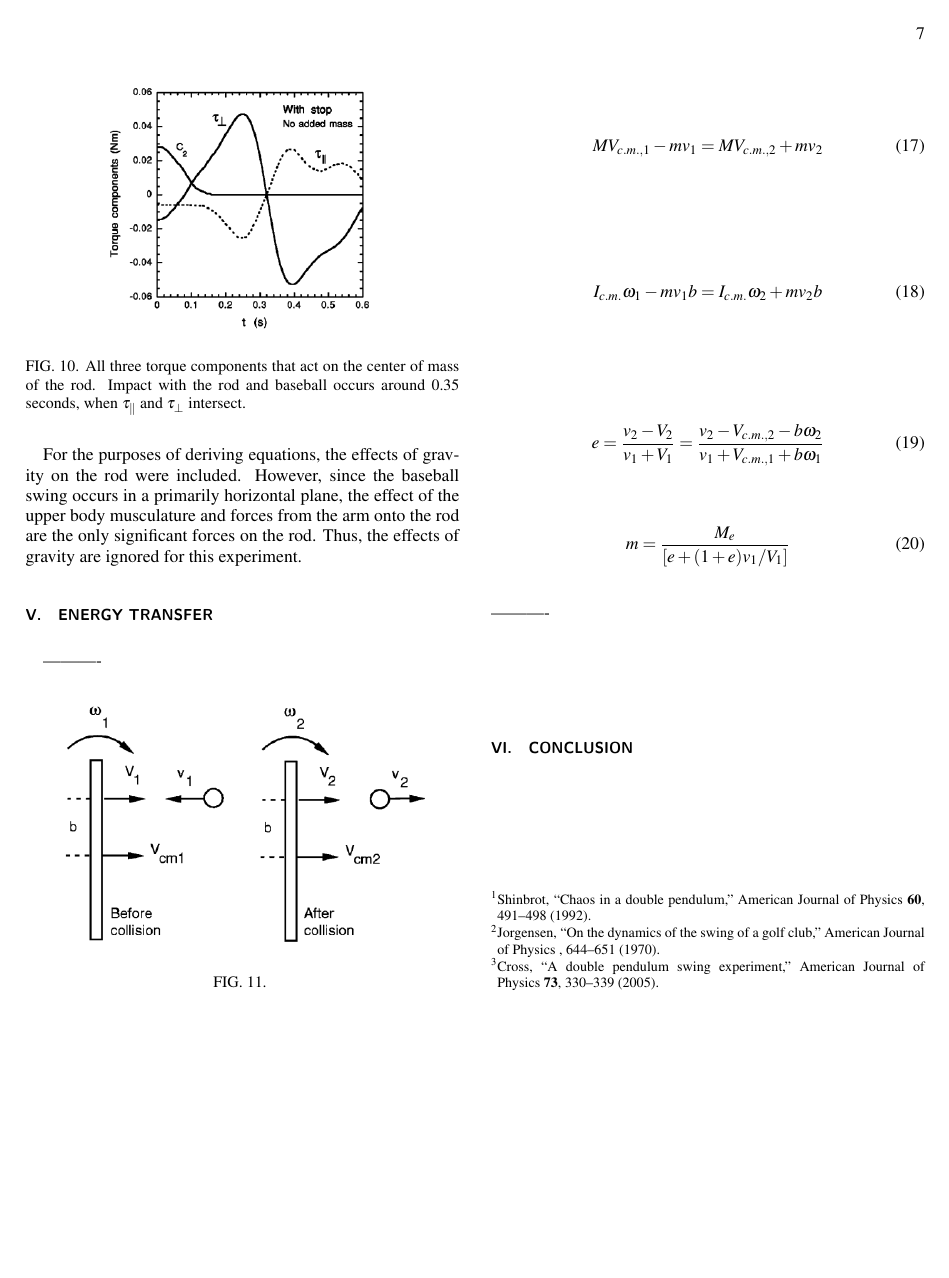
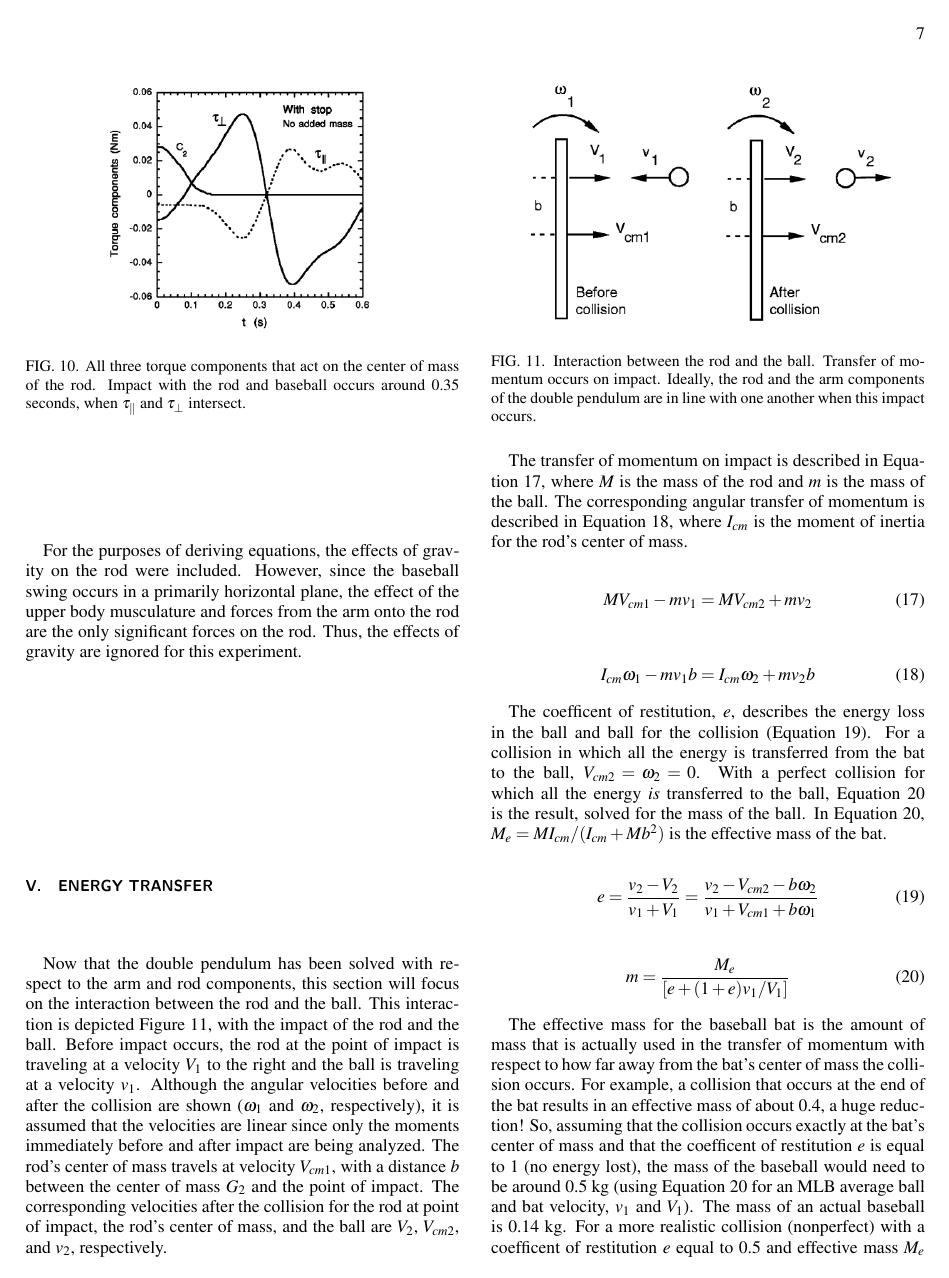
Before and after one commit to jmbaur/comps2, a LaTeX paper (paper/comps2pap.tex): page 7 of 7 before the commit and page 7 of 8 after it. Compiled offline with pdfLaTeX.

```diff
--- a/paper/comps2pap.tex
+++ b/paper/comps2pap.tex
@@ -301,27 +301,32 @@
 
 \section{\label{sec:level5}Energy Transfer}
 
-----------
+Now that the double pendulum has been solved with respect to the arm and rod components, this section will focus on the interaction between the rod and the ball. This interaction is depicted Figure 11, with the impact of the rod and the ball. Before impact occurs, the rod at the point of impact is traveling at a velocity $V_1$ to the right and the ball is traveling at a velocity $v_1$. Although the angular velocities before and after the collision are shown ($\omega_1$ and $\omega_2$, respectively), it is assumed that the velocities are linear since only the moments immediately before and after impact are being analyzed. The rod's center of mass travels at velocity $V_{cm1}$, with a distance $b$ between the center of mass $G_2$ and the point of impact. The corresponding velocities after the collision for the rod at point of impact, the rod's center of mass, and the ball are $V_2$, $V_{cm2}$, and $v_2$, respectively.
 
 \begin{figure}[H]
 	\centering
 	\includegraphics[scale=0.4]{momentumtransfer.png}
-	\caption{}
+	\caption{Interaction between the rod and the ball. Transfer of momentum occurs on impact. Ideally, the rod and the arm components of the double pendulum are in line with one another when this impact occurs.}
 \end{figure}
 
+The transfer of momentum on impact is described in Equation 17, where $M$ is the mass of the rod and $m$ is the mass of the ball. The corresponding angular transfer of momentum is described in Equation 18, where $I_{cm}$ is the moment of inertia for the rod's center of mass.
+
 \begin{equation}
-	M V_{c.m.,1} - mv_1 = M V_{c.m.,2} + mv_2
+	M V_{cm1} - mv_1 = M V_{cm2} + mv_2
 \end{equation}
 
 \begin{equation}
-	I_{c.m.} \omega_1 - mv_1b=I_{c.m.} \omega_2 + mv_2b
+	I_{cm} \omega_1 - mv_1b=I_{cm} \omega_2 + mv_2b
 \end{equation}
 
+The coefficent of restitution, $e$, describes the energy loss in the ball and ball for the collision (Equation 19). For a collision in which all the energy is transferred from the bat to the ball, $V_{cm2}=\omega_2=0$. With a perfect collision for which all the energy \textit{is} transferred to the ball, Equation 20 is the result, solved for the mass of the ball. In Equation 20, $M_e=MI_{cm}/(I_{cm} + Mb^2)$ is the effective mass of the bat.
+
 \begin{equation}
-	e=\frac{v_2 - V_2}{v_1 + V_1} = \frac{v_2 - V_{c.m.,2} - b \omega_2}{v_1 + V_{c.m.,1} + b \omega_1}
+	e=\frac{v_2 - V_2}{v_1 + V_1} = \frac{v_2 - V_{cm2} - b \omega_2}{v_1 + V_{cm1} + b \omega_1}
 \end{equation}
 
 \begin{equation}
 	m= \frac{M_e}{[e+(1+e)v_1/V_1]}
 \end{equation}
-----------
+
+The effective mass for the baseball bat is the amount of mass that is actually used in the transfer of momentum with respect to how far away from the bat's center of mass the collision occurs. For example, a collision that occurs at the end of the bat results in an effective mass of about 0.4, a huge reduction! So, assuming that the collision occurs exactly at the bat's center of mass and that the coefficent of restitution $e$ is equal to 1 (no energy lost), the mass of the baseball would need to be around 0.5 kg (using Equation 20 for an MLB average ball and bat velocity, $v_1$ and $V_1$). The mass of an actual baseball is 0.14 kg. For a more realistic collision (nonperfect) with a coefficent of restitution $e$ equal to 0.5 and effective mass $M_e$ equal to 0.7 kg, the the mass of the baseball would need to be 0.35 kg (twice as massive as a conventional baseball!). For the same parameters ($e=0.5$ and $M_e=$0.7 kg), a bat will only come to rest if the ratio between $v_1$ and $V_1$ is 3.0. This is a highly unrealistic ratio meaning that the bat must be swung at an incredibly low speed in relation to the ball, resulting in a low kinetic energy in the bat during the swing. Also, for a realistic arm to rod ratio of about 6:1, the transfer of momentum from the arm to the rod is not all that great. This is shown in Figure 12, where a realistic arm to rod ratio was simulated using Equation 9 for the condition with and without the stop mechanism. Since a perfect transfer of momentum occurs when the bat comes to rest immediately after impact, but the arms do not come to rest at this same point of impact, much of the energy in the swing is still present in the arms of the double pendulum.
```
Also changed, not shown: paper/comps2pap.pdf, paper/swingratio.png (added), paper/comps2pap.tex (10 more changed lines), 6 other files.
